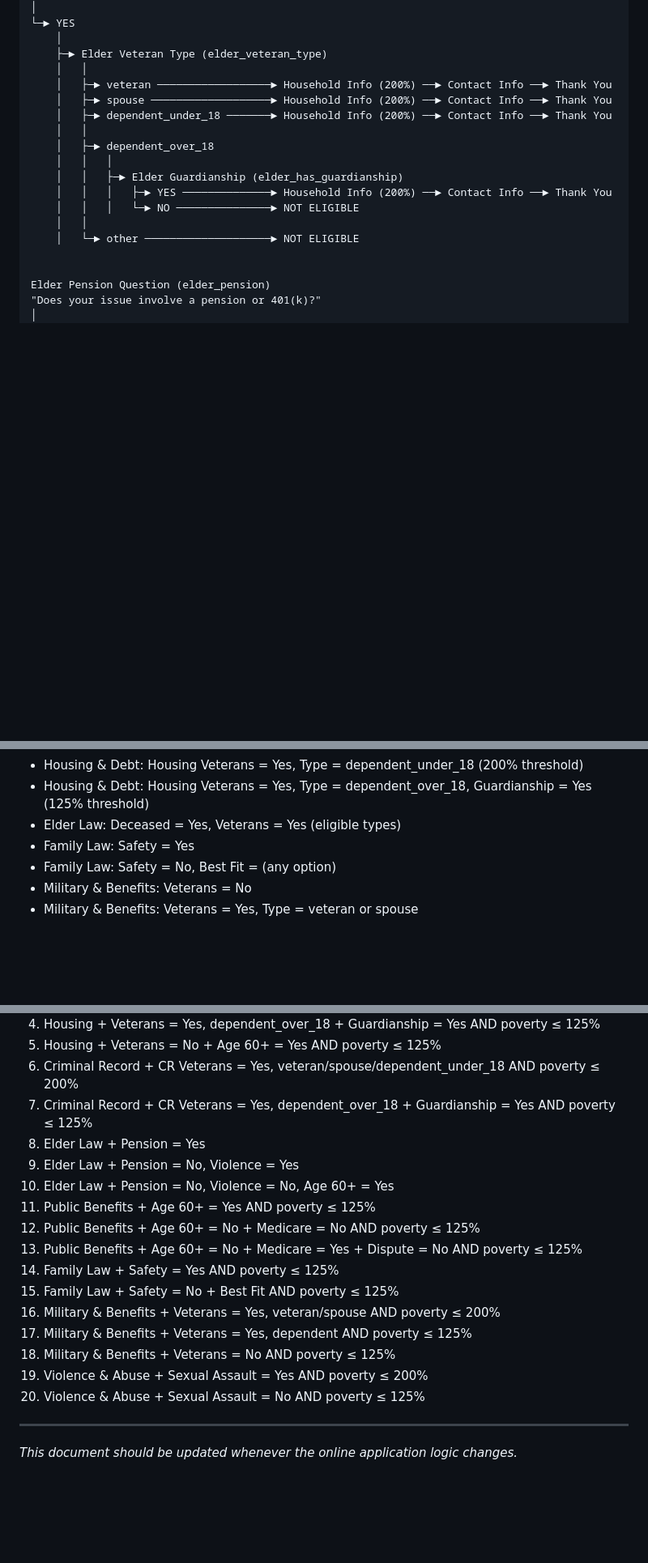
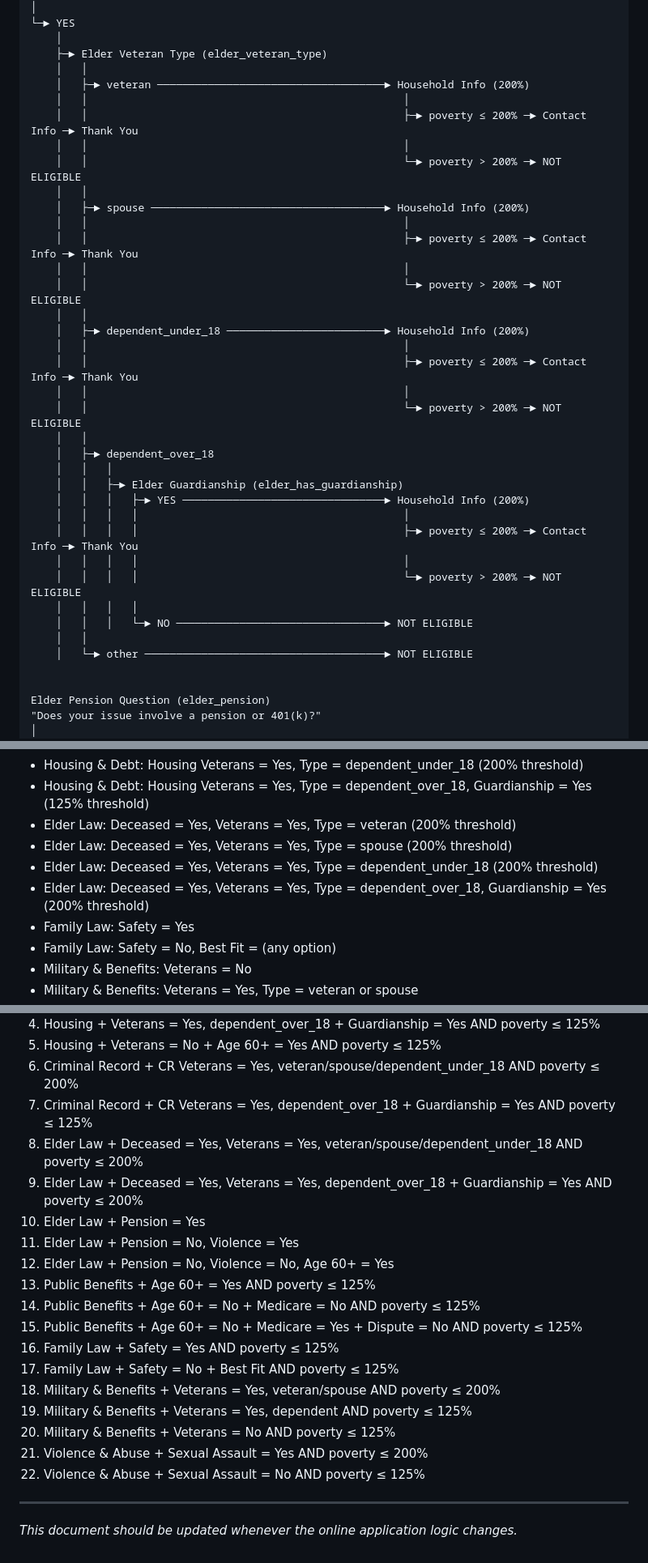
Before and after one commit to apitrox/texaslegalaid-website, a Markdown page: prompts/general-application-page-flow.md, 3 parts joined by grey strips. Shown at 81% size. Drawn GitHub-style; blank space fills up the shorter version.

Commit message:
Update Elder Law flow documentation to show poverty threshold branching
Updated general-application-page-flow.md to clarify that Elder Law
Veterans paths through Household Info have poverty threshold logic:
- Poverty ≤ 200% → Contact Info → Thank You
- Poverty > 200% → NOT ELIGIBLE

This applies to:
- Elder Veterans = Yes, Type = veteran (200%)
- Elder Veterans = Yes, Type = spouse (200%)
- Elder Veterans = Yes, Type = dependent_under_18 (200%)
- Elder Veterans = Yes, Type = dependent_over_18 + Guardianship = Yes (200%)

The apply-online.html code already had this logic correctly implemented
at lines 3046-3062 - this commit only updates the documentation.

🤖 Generated with [Claude Code](https://claude.com/claude-code)

Co-Authored-By: Claude Opus 4.5 <noreply@anthropic.com>

```diff
--- a/prompts/general-application-page-flow.md
+++ b/prompts/general-application-page-flow.md
@@ -259,17 +259,36 @@ Elder Veterans Question (elder_is_veteran)
     │
     ├─► Elder Veteran Type (elder_veteran_type)
     │   │
-    │   ├─► veteran ──────────────────► Household Info (200%) ──► Contact Info ──► Thank You
-    │   ├─► spouse ───────────────────► Household Info (200%) ──► Contact Info ──► Thank You
-    │   ├─► dependent_under_18 ───────► Household Info (200%) ──► Contact Info ──► Thank You
+    │   ├─► veteran ────────────────────────────────────► Household Info (200%)
+    │   │                                                  │
+    │   │                                                  ├─► poverty ≤ 200% ─► Contact Info ─► Thank You
+    │   │                                                  │
+    │   │                                                  └─► poverty > 200% ─► NOT ELIGIBLE
+    │   │
+    │   ├─► spouse ─────────────────────────────────────► Household Info (200%)
+    │   │                                                  │
+    │   │                                                  ├─► poverty ≤ 200% ─► Contact Info ─► Thank You
+    │   │                                                  │
+    │   │                                                  └─► poverty > 200% ─► NOT ELIGIBLE
+    │   │
+    │   ├─► dependent_under_18 ─────────────────────────► Household Info (200%)
+    │   │                                                  │
+    │   │                                                  ├─► poverty ≤ 200% ─► Contact Info ─► Thank You
+    │   │                                                  │
+    │   │                                                  └─► poverty > 200% ─► NOT ELIGIBLE
     │   │
     │   ├─► dependent_over_18
     │   │   │
     │   │   ├─► Elder Guardianship (elder_has_guardianship)
-    │   │   │   ├─► YES ──────────────► Household Info (200%) ──► Contact Info ──► Thank You
-    │   │   │   └─► NO ───────────────► NOT ELIGIBLE
+    │   │   │   ├─► YES ────────────────────────────────► Household Info (200%)
+    │   │   │   │                                          │
+    │   │   │   │                                          ├─► poverty ≤ 200% ─► Contact Info ─► Thank You
+    │   │   │   │                                          │
+    │   │   │   │                                          └─► poverty > 200% ─► NOT ELIGIBLE
+    │   │   │   │
+    │   │   │   └─► NO ─────────────────────────────────► NOT ELIGIBLE
     │   │
-    │   └─► other ────────────────────► NOT ELIGIBLE
+    │   └─► other ──────────────────────────────────────► NOT ELIGIBLE
 
 
 Elder Pension Question (elder_pension)
@@ -446,7 +465,10 @@ The following legal areas proceed through standard form flow without specialized
 - Housing & Debt: Housing Veterans = Yes, Type = spouse (200% threshold)
 - Housing & Debt: Housing Veterans = Yes, Type = dependent_under_18 (200% threshold)
 - Housing & Debt: Housing Veterans = Yes, Type = dependent_over_18, Guardianship = Yes (125% threshold)
-- Elder Law: Deceased = Yes, Veterans = Yes (eligible types)
+- Elder Law: Deceased = Yes, Veterans = Yes, Type = veteran (200% threshold)
+- Elder Law: Deceased = Yes, Veterans = Yes, Type = spouse (200% threshold)
+- Elder Law: Deceased = Yes, Veterans = Yes, Type = dependent_under_18 (200% threshold)
+- Elder Law: Deceased = Yes, Veterans = Yes, Type = dependent_over_18, Guardianship = Yes (200% threshold)
 - Family Law: Safety = Yes
 - Family Law: Safety = No, Best Fit = (any option)
 - Military & Benefits: Veterans = No
@@ -949,19 +971,21 @@ Paths that go directly to Contact Info without additional screening:
 5. Housing + Veterans = No + Age 60+ = Yes AND poverty ≤ 125%
 6. Criminal Record + CR Veterans = Yes, veteran/spouse/dependent_under_18 AND poverty ≤ 200%
 7. Criminal Record + CR Veterans = Yes, dependent_over_18 + Guardianship = Yes AND poverty ≤ 125%
-8. Elder Law + Pension = Yes
-9. Elder Law + Pension = No, Violence = Yes
-10. Elder Law + Pension = No, Violence = No, Age 60+ = Yes
-11. Public Benefits + Age 60+ = Yes AND poverty ≤ 125%
-12. Public Benefits + Age 60+ = No + Medicare = No AND poverty ≤ 125%
-13. Public Benefits + Age 60+ = No + Medicare = Yes + Dispute = No AND poverty ≤ 125%
-14. Family Law + Safety = Yes AND poverty ≤ 125%
-15. Family Law + Safety = No + Best Fit AND poverty ≤ 125%
-16. Military & Benefits + Veterans = Yes, veteran/spouse AND poverty ≤ 200%
-17. Military & Benefits + Veterans = Yes, dependent AND poverty ≤ 125%
-18. Military & Benefits + Veterans = No AND poverty ≤ 125%
-19. Violence & Abuse + Sexual Assault = Yes AND poverty ≤ 200%
-20. Violence & Abuse + Sexual Assault = No AND poverty ≤ 125%
+8. Elder Law + Deceased = Yes, Veterans = Yes, veteran/spouse/dependent_under_18 AND poverty ≤ 200%
+9. Elder Law + Deceased = Yes, Veterans = Yes, dependent_over_18 + Guardianship = Yes AND poverty ≤ 200%
+10. Elder Law + Pension = Yes
+11. Elder Law + Pension = No, Violence = Yes
+12. Elder Law + Pension = No, Violence = No, Age 60+ = Yes
+13. Public Benefits + Age 60+ = Yes AND poverty ≤ 125%
+14. Public Benefits + Age 60+ = No + Medicare = No AND poverty ≤ 125%
+15. Public Benefits + Age 60+ = No + Medicare = Yes + Dispute = No AND poverty ≤ 125%
+16. Family Law + Safety = Yes AND poverty ≤ 125%
+17. Family Law + Safety = No + Best Fit AND poverty ≤ 125%
+18. Military & Benefits + Veterans = Yes, veteran/spouse AND poverty ≤ 200%
+19. Military & Benefits + Veterans = Yes, dependent AND poverty ≤ 125%
+20. Military & Benefits + Veterans = No AND poverty ≤ 125%
+21. Violence & Abuse + Sexual Assault = Yes AND poverty ≤ 200%
+22. Violence & Abuse + Sexual Assault = No AND poverty ≤ 125%
 
 ---
 
```
